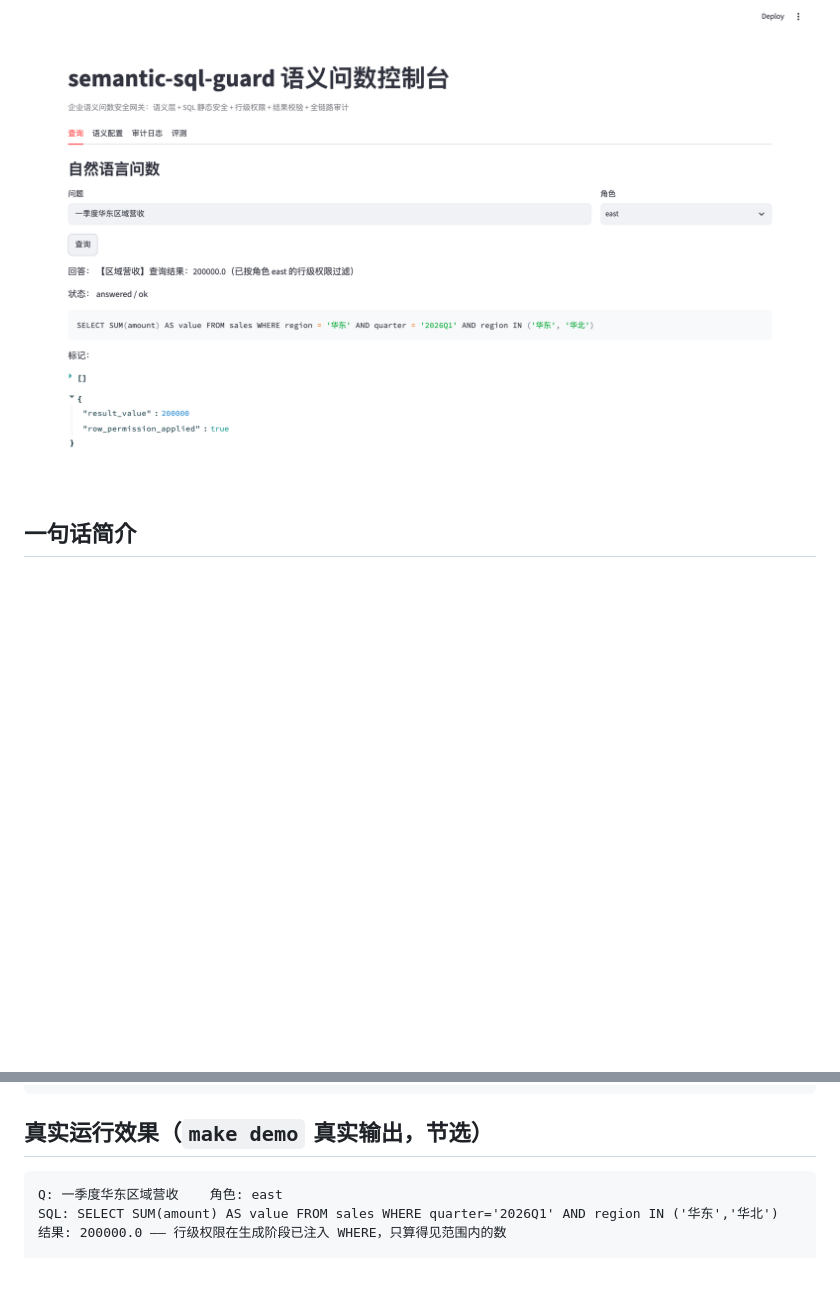
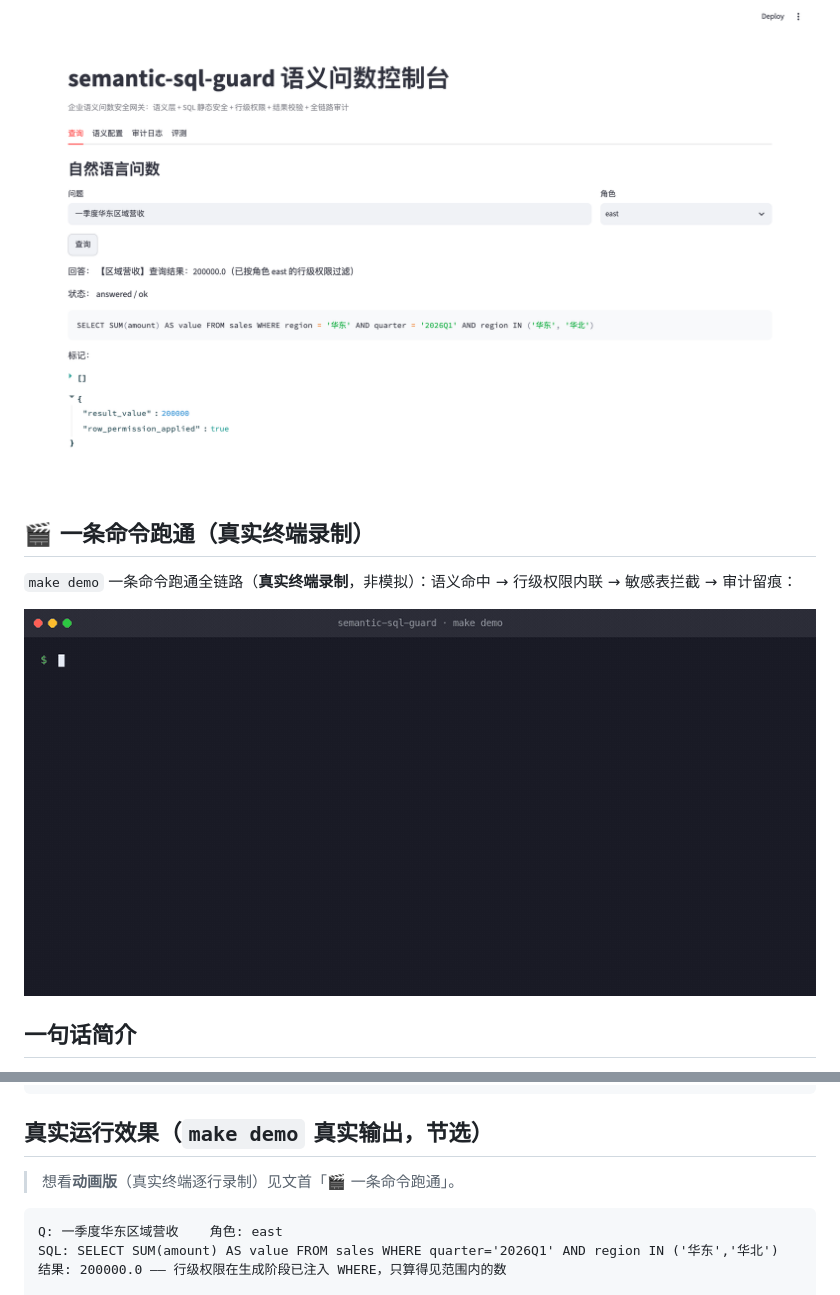
Before and after one commit to fenrir1111/semantic-sql-guard, a Markdown page: README.md, 2 parts joined by grey strips. Drawn GitHub-style; pictures changed too: docs/quickstart.gif (added); blank space fills up the shorter version.

Commit message:
docs: 加 quickstart 动画（真实终端录制 make demo）

````diff
--- a/README.md
+++ b/README.md
@@ -12,6 +12,12 @@
 输入「一季度华东区域营收」、角色 `east` → 生成 SQL **已内联行级权限** `region IN ('华东','华北')`，结果 200000.0：
 
 ![semantic-sql-guard 语义问数控制台 · 真实运行](docs/screenshots/sql-guard-02-query-result.png)
+
+## 🎬 一条命令跑通（真实终端录制）
+
+`make demo` 一条命令跑通全链路（**真实终端录制**，非模拟）：语义命中 → 行级权限内联 → 敏感表拦截 → 审计留痕：
+
+![semantic-sql-guard 一条命令跑通 · 真实终端录制](docs/quickstart.gif)
 
 ## 一句话简介
 解决 Text2SQL 投产三大杀手：**口径不一致、越权查询、幻觉危险 SQL**。
@@ -86,6 +92,9 @@ curl -s localhost:8000/ask -H 'Content-Type: application/json' \
 ```
 
 ## 真实运行效果（`make demo` 真实输出，节选）
+
+> 想看**动画版**（真实终端逐行录制）见文首「🎬 一条命令跑通」。
+
 ```text
 Q: 一季度华东区域营收    角色: east
 SQL: SELECT SUM(amount) AS value FROM sales WHERE quarter='2026Q1' AND region IN ('华东','华北')
````
